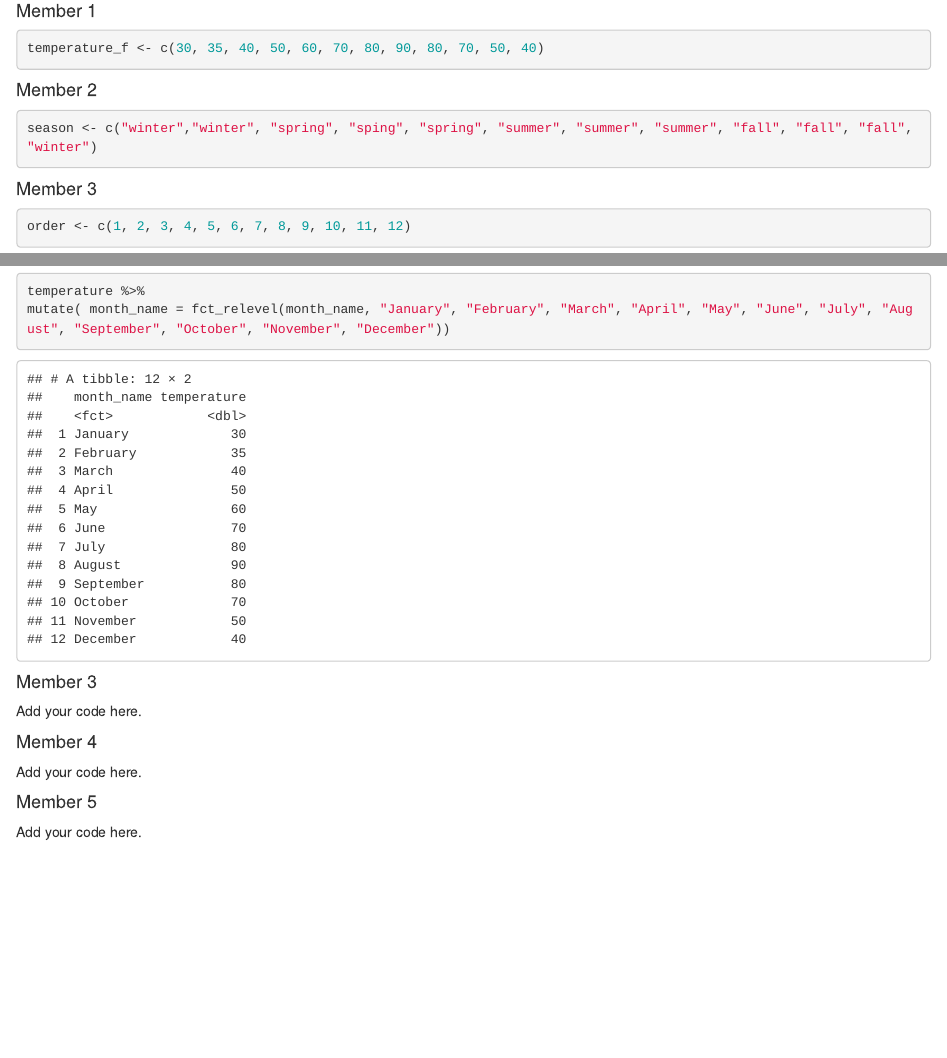
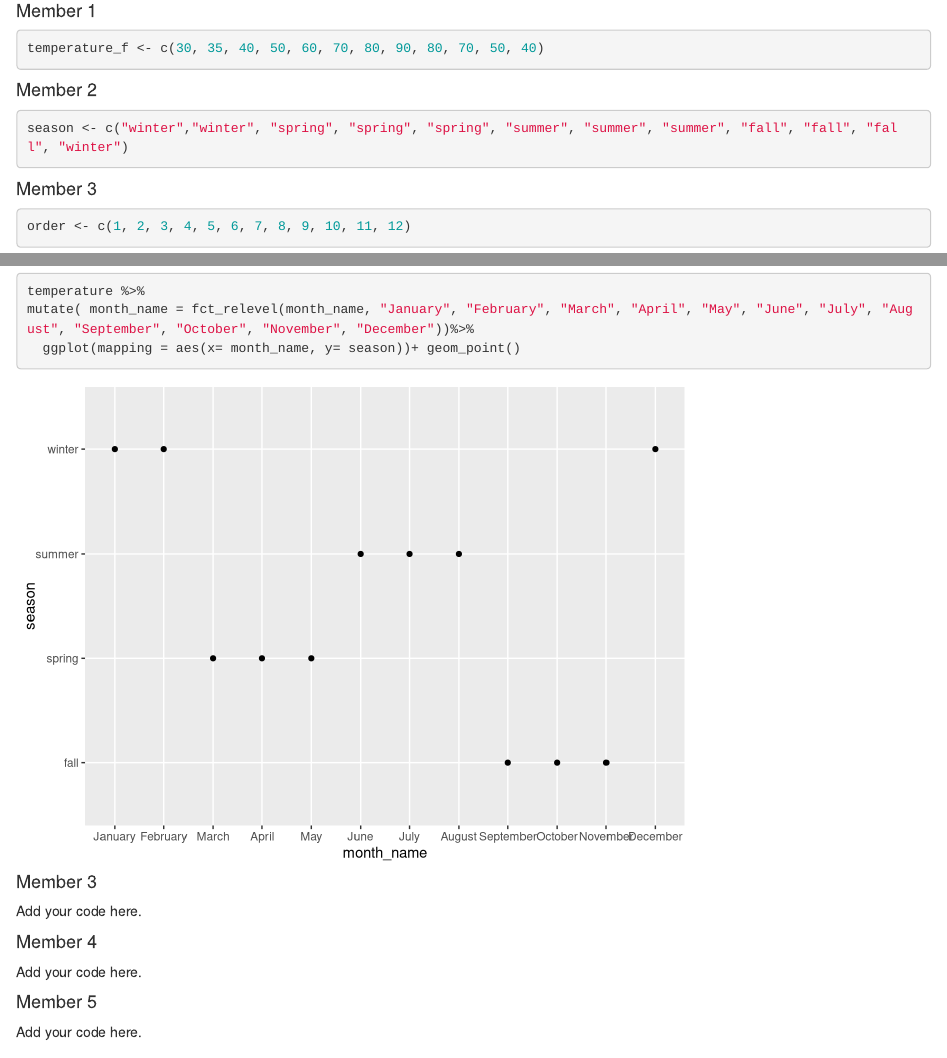
Before and after one commit to kgodan2/unit-4-6-review-GROUP5, an R Markdown document (u4-u6-review-1-starter.Rmd): the page in a window 1100 px wide, from 680 px down, and a second part further down, joined at a grey line. Rendered offline with R 4.5, knitr and Pandoc, with nearby package versions.

Commit message:
fixed exercise 3 member 2

````diff
--- a/u4-u6-review-1-starter.Rmd
+++ b/u4-u6-review-1-starter.Rmd
@@ -43,7 +43,7 @@ temperature_f <- c(30, 35, 40, 50, 60, 70, 80, 90, 80, 70, 50, 40)
 #### Member 2
 
 ```{r seasons}
-season <- c("winter","winter", "spring", "sping", "spring", "summer", "summer", "summer", "fall", "fall", "fall", "winter")
+season <- c("winter","winter", "spring", "spring", "spring", "summer", "summer", "summer", "fall", "fall", "fall", "winter")
 
 ```
 
@@ -144,7 +144,8 @@ ggplot(mapping = aes(x= month_name, y= season))+ geom_point()
 
 ```{r fct-relevel-ju}
 temperature %>%
-mutate( month_name = fct_relevel(month_name, "January", "February", "March", "April", "May", "June", "July", "August", "September", "October", "November", "December"))
+mutate( month_name = fct_relevel(month_name, "January", "February", "March", "April", "May", "June", "July", "August", "September", "October", "November", "December"))%>%
+  ggplot(mapping = aes(x= month_name, y= season))+ geom_point()
 
 
 
````
